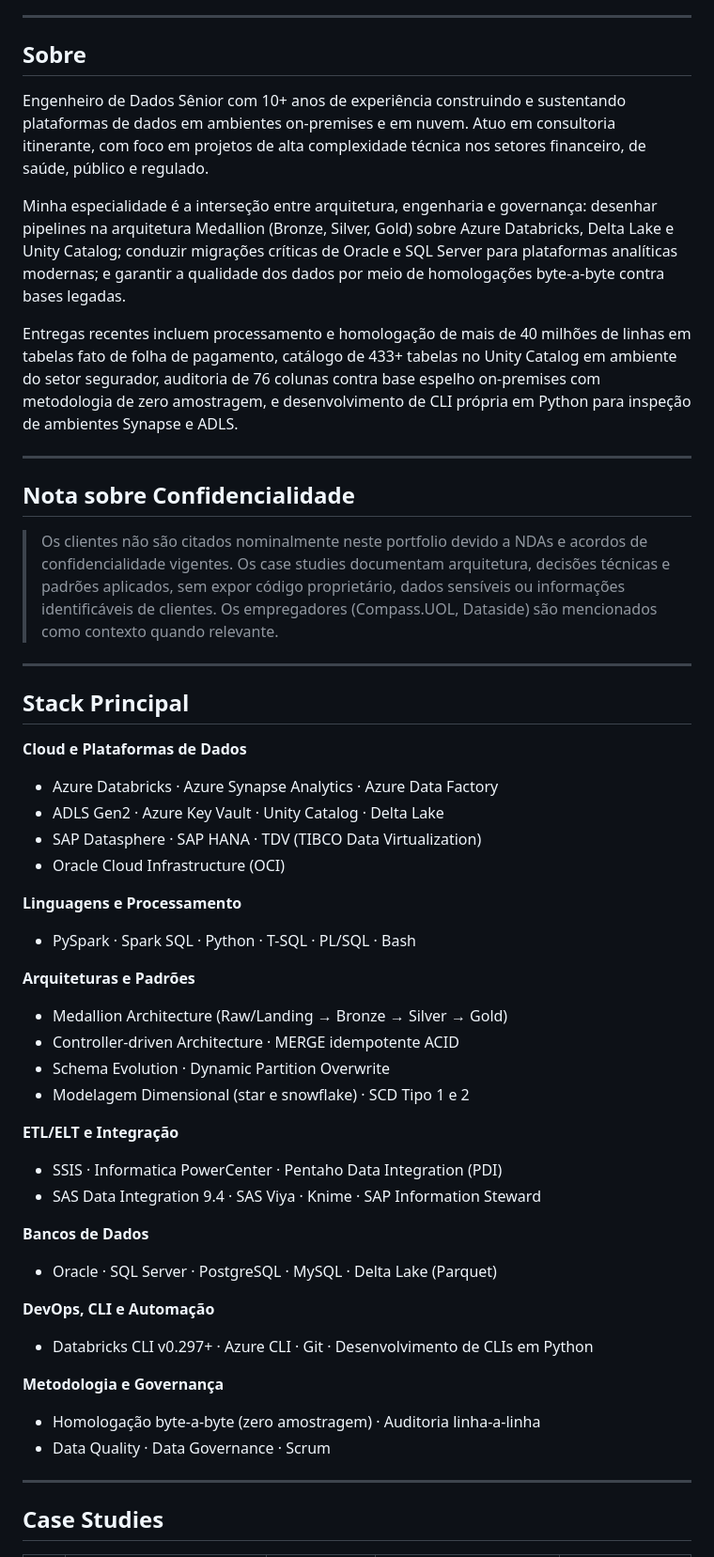
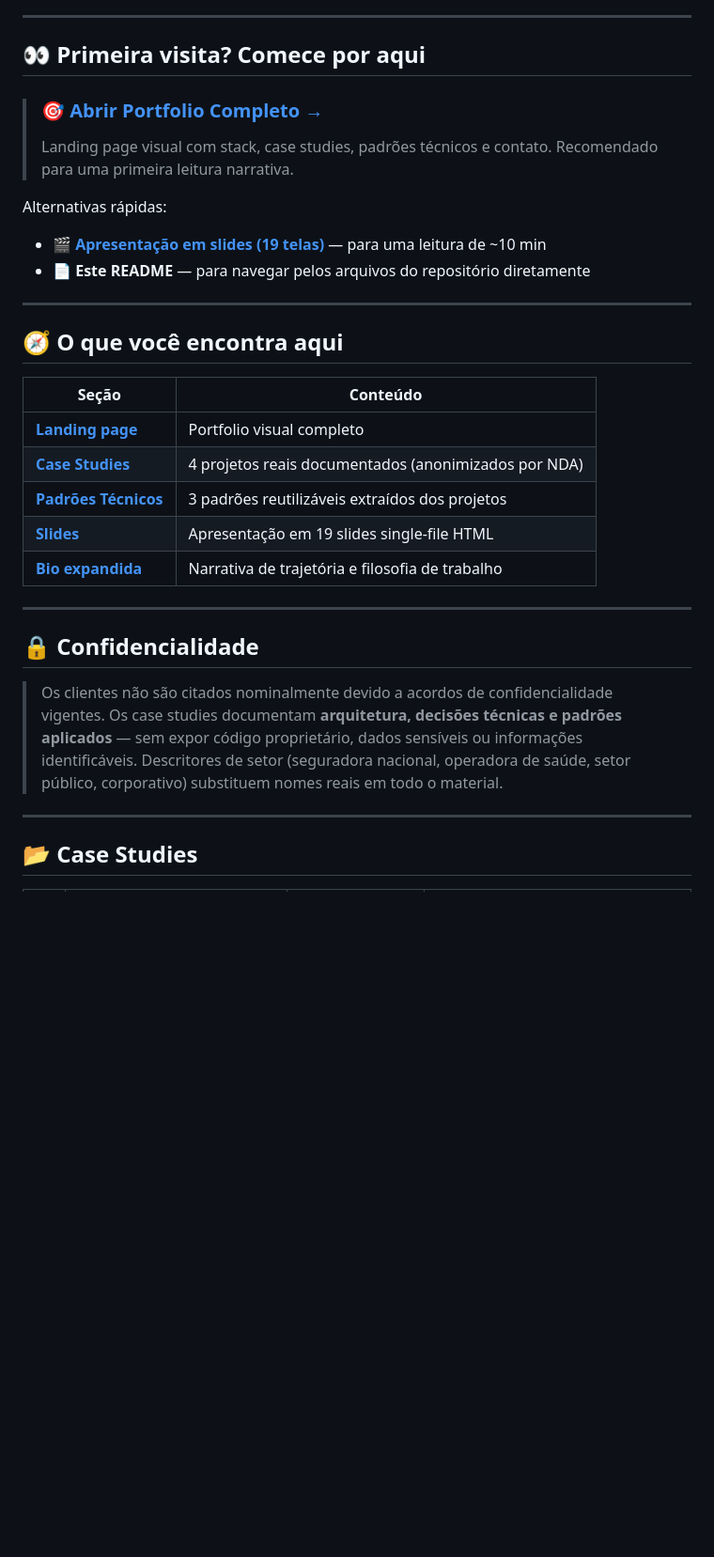
Before and after one commit to WilsonLucas/data-engineering-portfolio, a Markdown page: README.md, the part around one of its changes. Shown at 94% size. Drawn GitHub-style; blank space fills up the shorter version.

```diff
--- a/README.md
+++ b/README.md
@@ -4,54 +18,36 @@
 
 ---
 
-## Sobre
+## 👀 Primeira visita? Comece por aqui
 
-Engenheiro de Dados Sênior com 10+ anos de experiência construindo e sustentando plataformas de dados em ambientes on-premises e em nuvem. Atuo em consultoria itinerante, com foco em projetos de alta complexidade técnica nos setores financeiro, de saúde, público e regulado.
+> ### 🎯 [**Abrir Portfolio Completo →**](https://wilsonlucas.github.io/data-engineering-portfolio/)
+>
+> Landing page visual com stack, case studies, padrões técnicos e contato.
+> Recomendado para uma primeira leitura narrativa.
 
-Minha especialidade é a interseção entre arquitetura, engenharia e governança: desenhar pipelines na arquitetura Medallion (Bronze, Silver, Gold) sobre Azure Databricks, Delta Lake e Unity Catalog; conduzir migrações críticas de Oracle e SQL Server para plataformas analíticas modernas; e garantir a qualidade dos dados por meio de homologações byte-a-byte contra bases legadas.
-
-Entregas recentes incluem processamento e homologação de mais de 40 milhões de linhas em tabelas fato de folha de pagamento, catálogo de 433+ tabelas no Unity Catalog em ambiente do setor segurador, auditoria de 76 colunas contra base espelho on-premises com metodologia de zero amostragem, e desenvolvimento de CLI própria em Python para inspeção de ambientes Synapse e ADLS.
+Alternativas rápidas:
+- 🎬 **[Apresentação em slides (19 telas)](https://wilsonlucas.github.io/data-engineering-portfolio/PRESENTATION/portfolio-slides.html)** — para uma leitura de ~10 min
+- 📄 **Este README** — para navegar pelos arquivos do repositório diretamente
 
 ---
 
-## Nota sobre Confidencialidade
+## 🧭 O que você encontra aqui
 
-> Os clientes não são citados nominalmente neste portfolio devido a NDAs e acordos de confidencialidade vigentes. Os case studies documentam arquitetura, decisões técnicas e padrões aplicados, sem expor código proprietário, dados sensíveis ou informações identificáveis de clientes. Os empregadores (Compass.UOL, Dataside) são mencionados como contexto quando relevante.
+| Seção | Conteúdo |
+|---|---|
+| [**Landing page**](https://wilsonlucas.github.io/data-engineering-portfolio/) | Portfolio visual completo |
+| [**Case Studies**](./case-studies/) | 4 projetos reais documentados (anonimizados por NDA) |
+| [**Padrões Técnicos**](./technical-notes/) | 3 padrões reutilizáveis extraídos dos projetos |
+| [**Slides**](./PRESENTATION/) | Apresentação em 19 slides single-file HTML |
+| [**Bio expandida**](./SOBRE.md) | Narrativa de trajetória e filosofia de trabalho |
 
 ---
 
-## Stack Principal
+## 🔒 Confidencialidade
 
-**Cloud e Plataformas de Dados**
-- Azure Databricks · Azure Synapse Analytics · Azure Data Factory
-- ADLS Gen2 · Azure Key Vault · Unity Catalog · Delta Lake
-- SAP Datasphere · SAP HANA · TDV (TIBCO Data Virtualization)
-- Oracle Cloud Infrastructure (OCI)
-
-**Linguagens e Processamento**
-- PySpark · Spark SQL · Python · T-SQL · PL/SQL · Bash
-
-**Arquiteturas e Padrões**
-- Medallion Architecture (Raw/Landing → Bronze → Silver → Gold)
-- Controller-driven Architecture · MERGE idempotente ACID
-- Schema Evolution · Dynamic Partition Overwrite
-- Modelagem Dimensional (star e snowflake) · SCD Tipo 1 e 2
-
-**ETL/ELT e Integração**
-- SSIS · Informatica PowerCenter · Pentaho Data Integration (PDI)
-- SAS Data Integration 9.4 · SAS Viya · Knime · SAP Information Steward
-
-**Bancos de Dados**
-- Oracle · SQL Server · PostgreSQL · MySQL · Delta Lake (Parquet)
-
-**DevOps, CLI e Automação**
-- Databricks CLI v0.297+ · Azure CLI · Git · Desenvolvimento de CLIs em Python
-
-**Metodologia e Governança**
-- Homologação byte-a-byte (zero amostragem) · Auditoria linha-a-linha
-- Data Quality · Data Governance · Scrum
+> Os clientes não são citados nominalmente devido a acordos de confidencialidade vigentes. Os case studies documentam **arquitetura, decisões técnicas e padrões aplicados** — sem expor código proprietário, dados sensíveis ou informações identificáveis. Descritores de setor (seguradora nacional, operadora de saúde, setor público, corporativo) substituem nomes reais em todo o material.
 
 ---
 
-## Case Studies
+## 📂 Case Studies
 
```
Also changed, not shown: other parts of README.md (+130 -32 lines).
